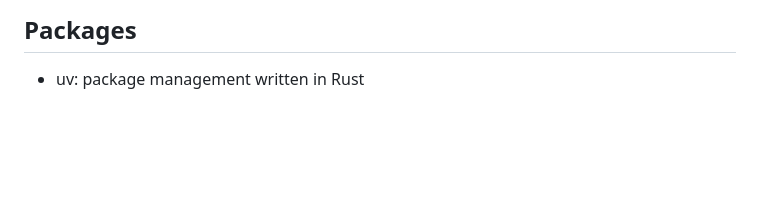
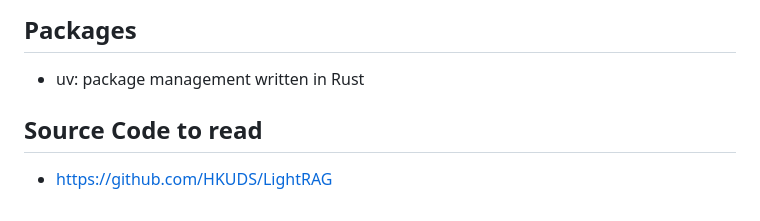
Before and after one commit to Carolusian/learn-prog-lang, a Markdown page: python/notes.md, the part around the change. Drawn GitHub-style; blank space fills up the shorter version.

```diff
--- a/python/notes.md
+++ b/python/notes.md
@@ -546,3 +546,7 @@ BigDecimal interest = principal.multiply(BigDecimal.ONE.add(rate).pow(periods).s
 ## Packages
 
 - uv: package management written in Rust
+
+## Source Code to read
+
+- https://github.com/HKUDS/LightRAG
```
